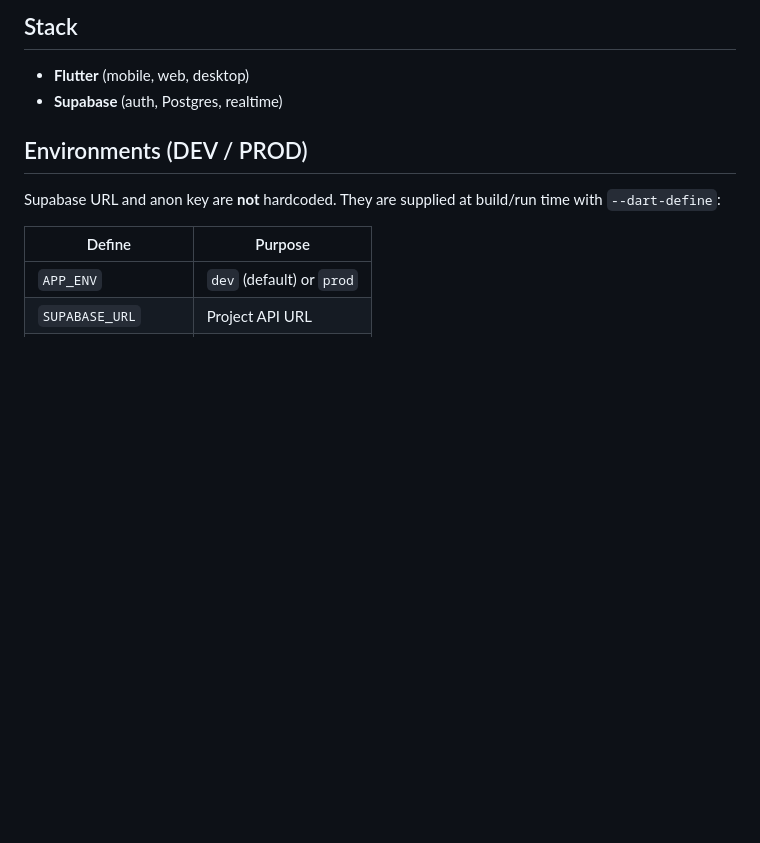
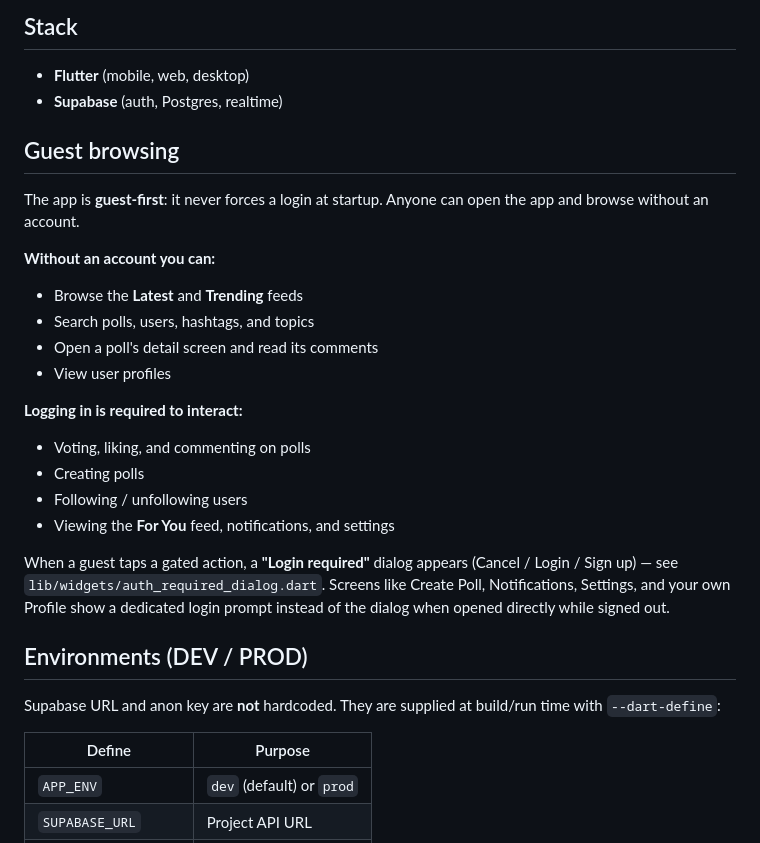
Before and after one commit to razasultan/poll-social-app, a Markdown page: README.md, the part around the change. GitHub-like rendering; blank space fills up the shorter version.

Commit message:
Document guest browsing in README
Explains what guests can browse without an account vs. what requires
login, and points to the auth-required dialog helper.

Co-Authored-By: Claude Sonnet 4.6 <noreply@anthropic.com>

```diff
--- a/README.md
+++ b/README.md
@@ -6,6 +6,29 @@ A social polling platform where users create polls (text, image, video), follow
 
 - **Flutter** (mobile, web, desktop)
 - **Supabase** (auth, Postgres, realtime)
+
+## Guest browsing
+
+The app is **guest-first**: it never forces a login at startup. Anyone can open
+the app and browse without an account.
+
+**Without an account you can:**
+- Browse the **Latest** and **Trending** feeds
+- Search polls, users, hashtags, and topics
+- Open a poll's detail screen and read its comments
+- View user profiles
+
+**Logging in is required to interact:**
+- Voting, liking, and commenting on polls
+- Creating polls
+- Following / unfollowing users
+- Viewing the **For You** feed, notifications, and settings
+
+When a guest taps a gated action, a **"Login required"** dialog appears
+(Cancel / Login / Sign up) — see `lib/widgets/auth_required_dialog.dart`.
+Screens like Create Poll, Notifications, Settings, and your own Profile show a
+dedicated login prompt instead of the dialog when opened directly while signed
+out.
 
 ## Environments (DEV / PROD)
 
```
